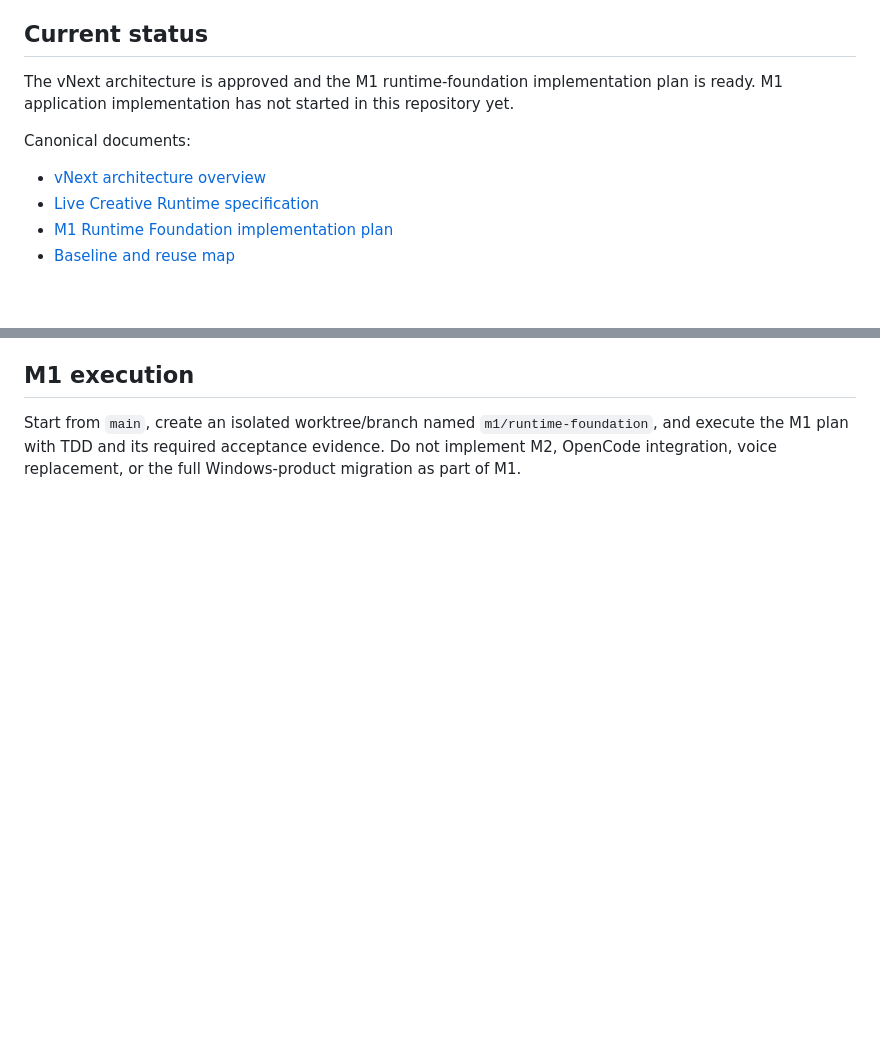
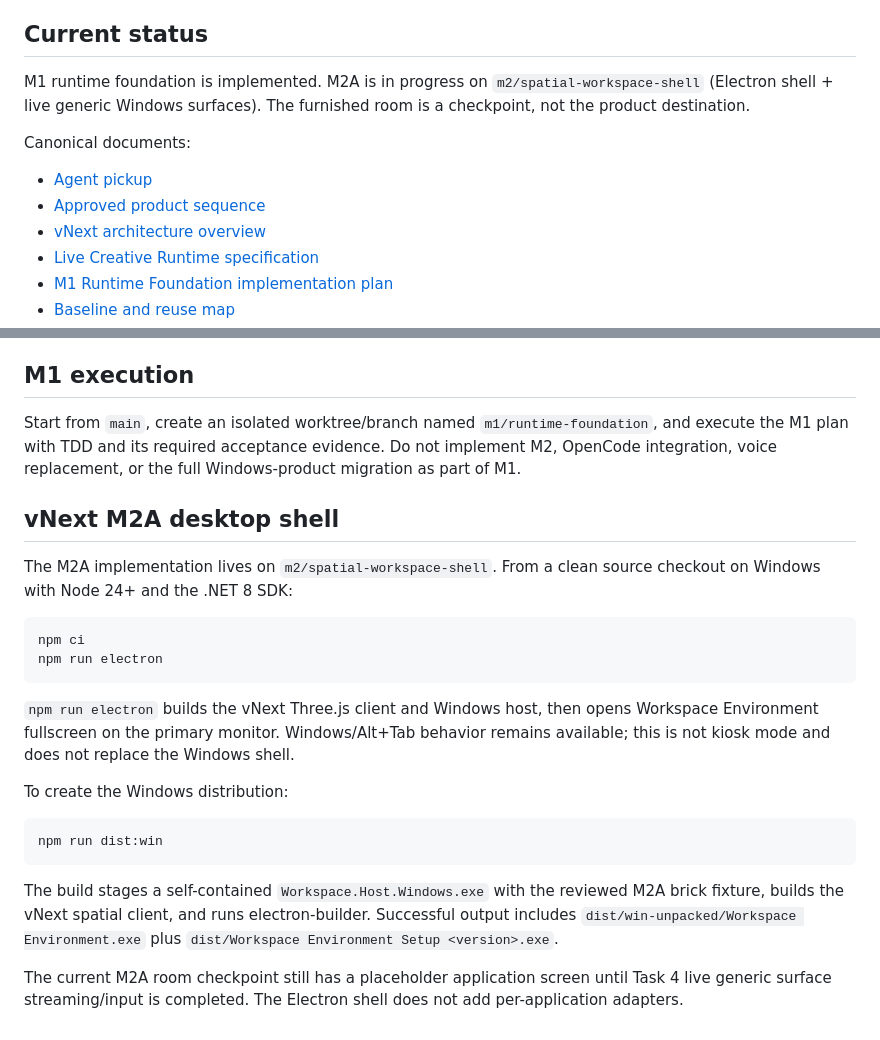
Before and after one commit to craigCODA/workspace-environment-vnext, a Markdown page: README.md, 2 parts joined by grey strips. GitHub-like rendering; blank space fills up the shorter version.

Commit message:
docs: update vNext README to current M1/M2A status

````diff
--- a/README.md
+++ b/README.md
@@ -6,10 +6,12 @@ The defining product goal is live authoring: while Workspace is running, the use
 
 ## Current status
 
-The vNext architecture is approved and the M1 runtime-foundation implementation plan is ready. M1 application implementation has not started in this repository yet.
+M1 runtime foundation is implemented. M2A is in progress on `m2/spatial-workspace-shell` (Electron shell + live generic Windows surfaces). The furnished room is a checkpoint, not the product destination.
 
 Canonical documents:
 
+- [Agent pickup](AGENTS.md)
+- [Approved product sequence](docs/architecture/vnext/product-roadmap.md)
 - [vNext architecture overview](docs/architecture/vnext/README.md)
 - [Live Creative Runtime specification](docs/superpowers/specs/2026-09-11-vnext-live-creative-runtime-design.md)
 - [M1 Runtime Foundation implementation plan](docs/superpowers/plans/2026-09-11-vnext-m1-runtime-foundation.md)
@@ -36,3 +38,24 @@ The old prototype CI workflow was intentionally not migrated. M1 adds CI for the
 ## M1 execution
 
 Start from `main`, create an isolated worktree/branch named `m1/runtime-foundation`, and execute the M1 plan with TDD and its required acceptance evidence. Do not implement M2, OpenCode integration, voice replacement, or the full Windows-product migration as part of M1.
+
+## vNext M2A desktop shell
+
+The M2A implementation lives on `m2/spatial-workspace-shell`. From a clean source checkout on Windows with Node 24+ and the .NET 8 SDK:
+
+```powershell
+npm ci
+npm run electron
+```
+
+`npm run electron` builds the vNext Three.js client and Windows host, then opens Workspace Environment fullscreen on the primary monitor. Windows/Alt+Tab behavior remains available; this is not kiosk mode and does not replace the Windows shell.
+
+To create the Windows distribution:
+
+```powershell
+npm run dist:win
+```
+
+The build stages a self-contained `Workspace.Host.Windows.exe` with the reviewed M2A brick fixture, builds the vNext spatial client, and runs electron-builder. Successful output includes `dist/win-unpacked/Workspace Environment.exe` plus `dist/Workspace Environment Setup <version>.exe`.
+
+The current M2A room checkpoint still has a placeholder application screen until Task 4 live generic surface streaming/input is completed. The Electron shell does not add per-application adapters.
````
